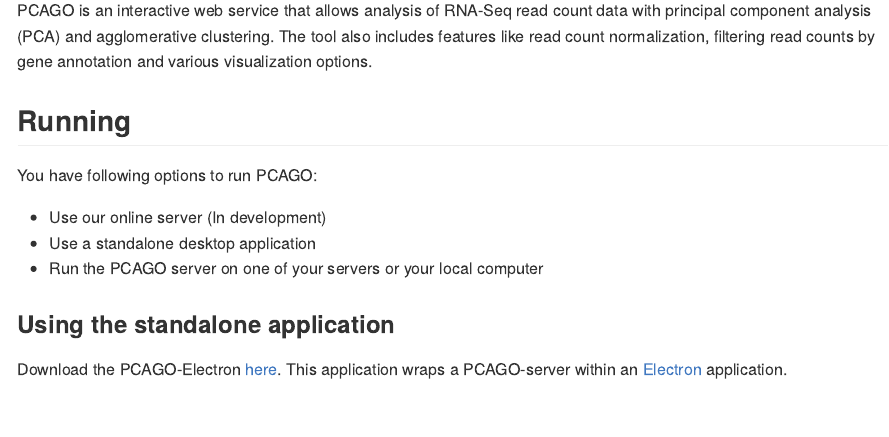
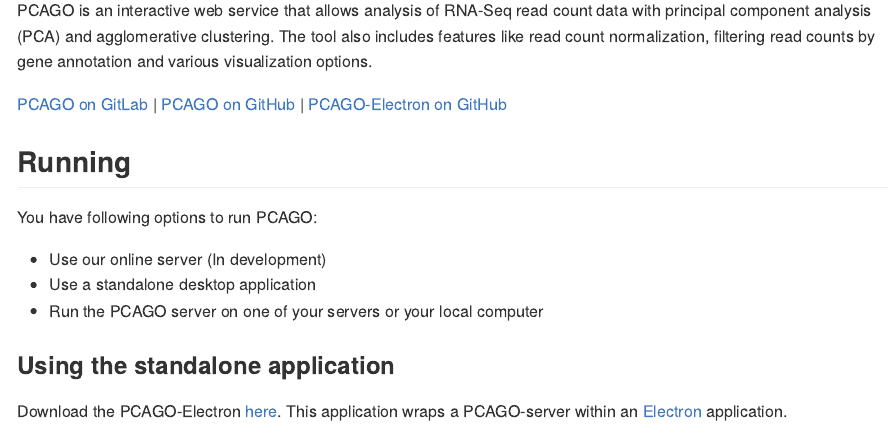
Before and after one commit to rnajena/pcago-unified, an R Markdown document (README.Rmd): the page in a window 1100 px wide, from 110 px down. The pictures show the output file README.md that the author committed with the source, drawn offline in the style of GitHub.

Commit message:
* Updated README

```diff
--- a/README.Rmd
+++ b/README.Rmd
@@ -10,6 +10,8 @@
 PCAGO is an interactive web service that allows analysis of RNA-Seq read count data with principal component analysis (PCA)
 and agglomerative clustering. The tool also includes features like read count normalization, filtering read counts by
 gene annotation and various visualization options.
+
+[PCAGO on GitLab](https://gitlab.com/rumangerst/pcago) | [PCAGO on GitHub](https://github.com/rumangerst/pcago-electron) | [PCAGO-Electron on GitHub](https://github.com/rumangerst/pcago-electron/)
 
 ## Running
 
```
Also changed, not shown: README.md.
